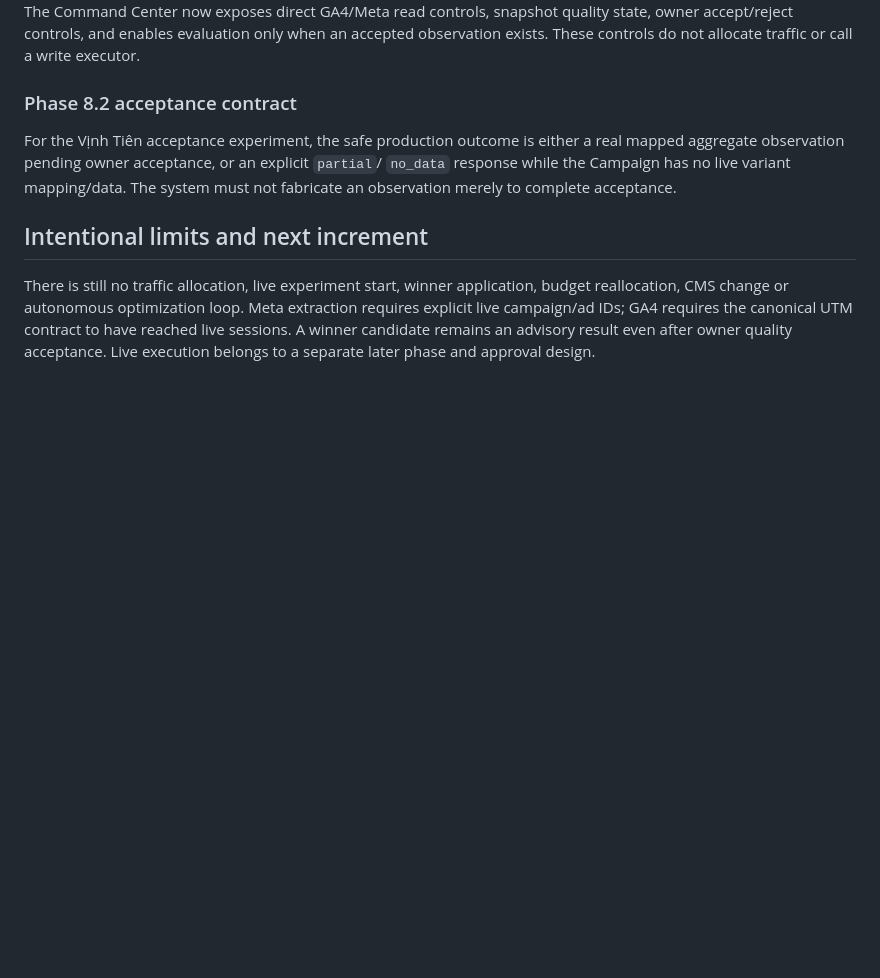
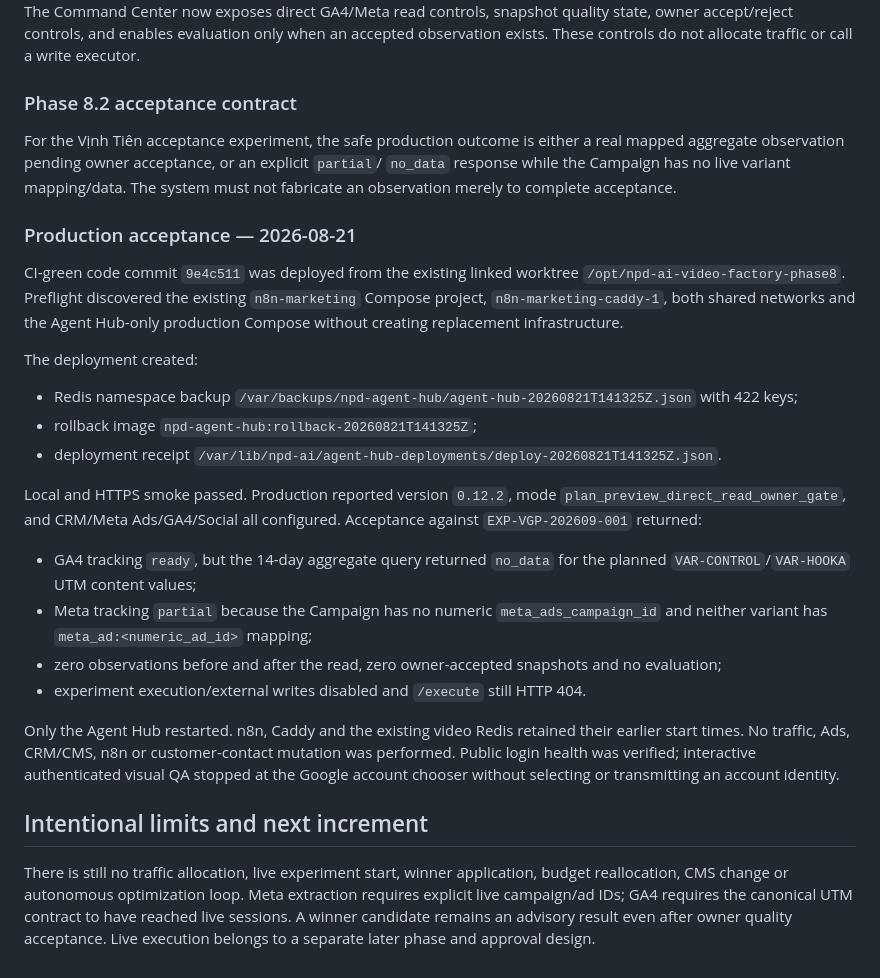
Before and after one commit to vangnguyen/npd-ai-video-factory, a Markdown page: docs/PHASE_8_EXPERIMENT_OPTIMIZATION_OS.md, the part around the change. Drawn GitHub-style; blank space fills up the shorter version.

Commit message:
Record Phase 8.2 production acceptance

```diff
--- a/docs/PHASE_8_EXPERIMENT_OPTIMIZATION_OS.md
+++ b/docs/PHASE_8_EXPERIMENT_OPTIMIZATION_OS.md
@@ -282,6 +282,38 @@ mapped aggregate observation pending owner acceptance, or an explicit `partial`/
 `no_data` response while the Campaign has no live variant mapping/data. The system must
 not fabricate an observation merely to complete acceptance.
 
+### Production acceptance — 2026-08-21
+
+CI-green code commit `9e4c511` was deployed from the existing linked worktree
+`/opt/npd-ai-video-factory-phase8`. Preflight discovered the existing
+`n8n-marketing` Compose project, `n8n-marketing-caddy-1`, both shared networks and the
+Agent Hub-only production Compose without creating replacement infrastructure.
+
+The deployment created:
+
+- Redis namespace backup
+  `/var/backups/npd-agent-hub/agent-hub-20260821T141325Z.json` with 422 keys;
+- rollback image `npd-agent-hub:rollback-20260821T141325Z`;
+- deployment receipt
+  `/var/lib/npd-ai/agent-hub-deployments/deploy-20260821T141325Z.json`.
+
+Local and HTTPS smoke passed. Production reported version `0.12.2`, mode
+`plan_preview_direct_read_owner_gate`, and CRM/Meta Ads/GA4/Social all configured.
+Acceptance against `EXP-VGP-202609-001` returned:
+
+- GA4 tracking `ready`, but the 14-day aggregate query returned `no_data` for the
+  planned `VAR-CONTROL`/`VAR-HOOKA` UTM content values;
+- Meta tracking `partial` because the Campaign has no numeric
+  `meta_ads_campaign_id` and neither variant has `meta_ad:<numeric_ad_id>` mapping;
+- zero observations before and after the read, zero owner-accepted snapshots and no
+  evaluation;
+- experiment execution/external writes disabled and `/execute` still HTTP 404.
+
+Only the Agent Hub restarted. n8n, Caddy and the existing video Redis retained their
+earlier start times. No traffic, Ads, CRM/CMS, n8n or customer-contact mutation was
+performed. Public login health was verified; interactive authenticated visual QA stopped
+at the Google account chooser without selecting or transmitting an account identity.
+
 ## Intentional limits and next increment
 
 There is still no traffic allocation, live experiment start, winner application, budget
```
